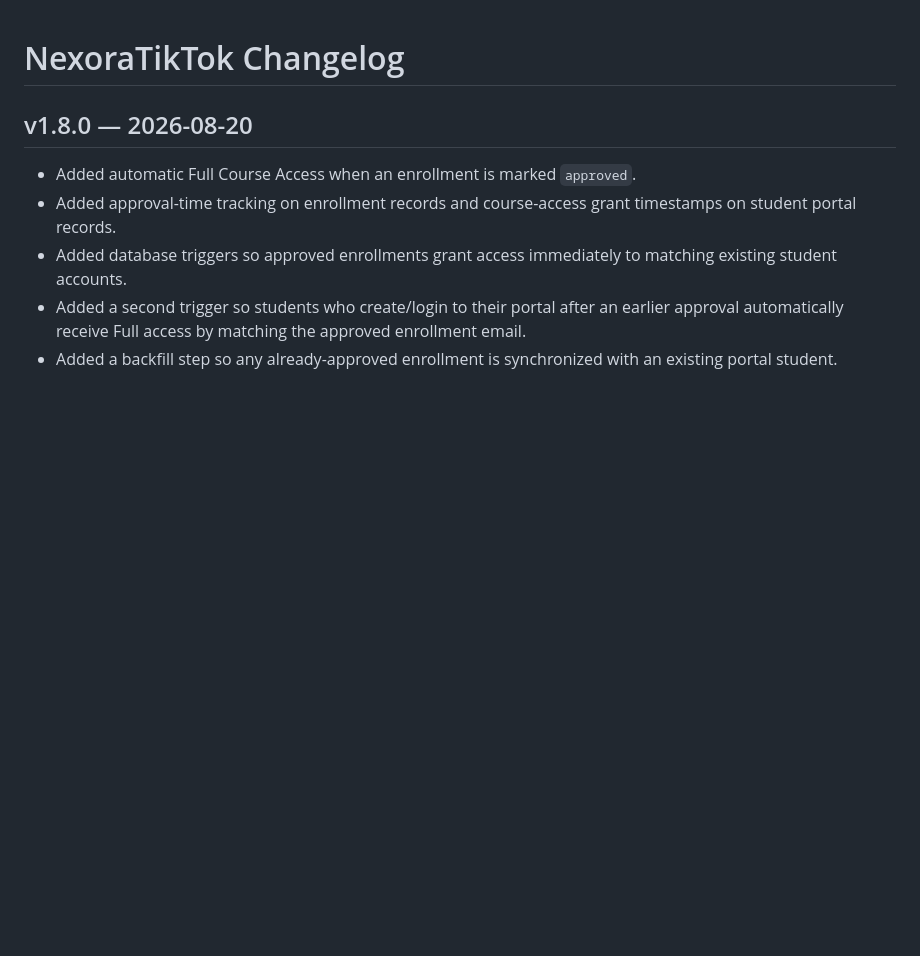
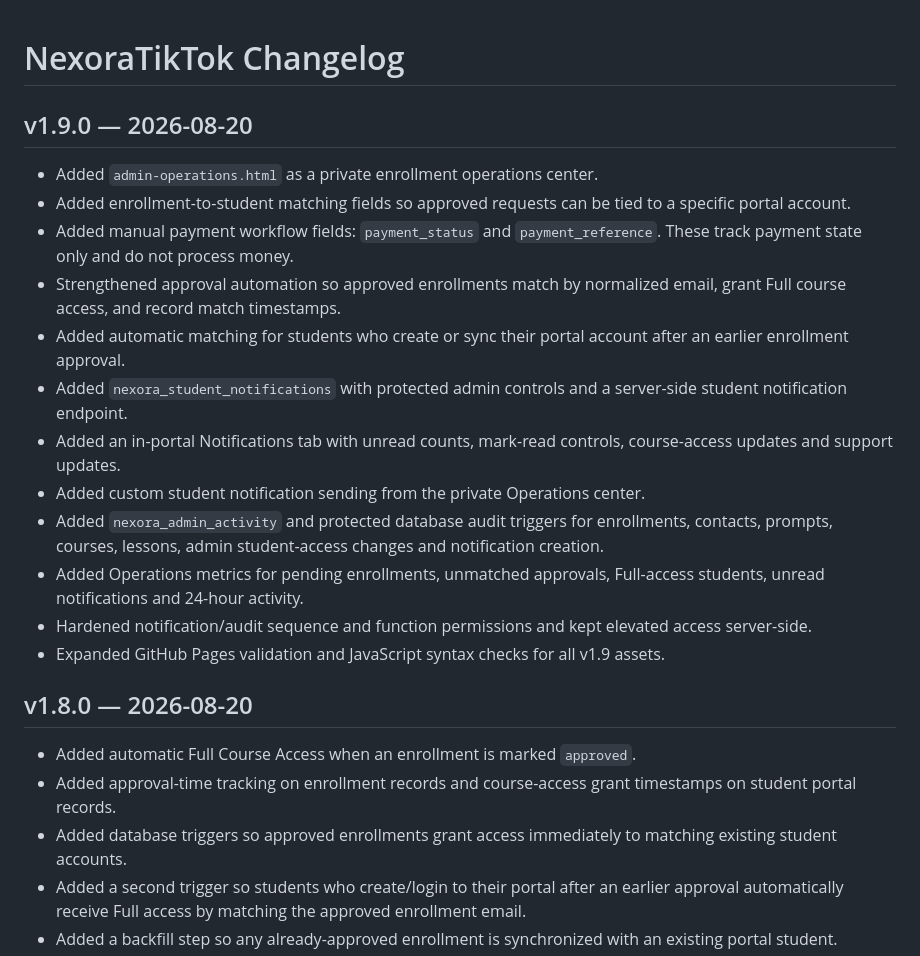
Before and after one commit to lensbykai-bit/NexoraTikTok, a Markdown page: CHANGELOG.md, the part around the change. Rendered like a GitHub page; blank space fills up the shorter version.

Commit message:
Document v1.9 operations release

```diff
--- a/CHANGELOG.md
+++ b/CHANGELOG.md
@@ -1,4 +1,19 @@
 # NexoraTikTok Changelog
+
+## v1.9.0 — 2026-08-20
+
+- Added `admin-operations.html` as a private enrollment operations center.
+- Added enrollment-to-student matching fields so approved requests can be tied to a specific portal account.
+- Added manual payment workflow fields: `payment_status` and `payment_reference`. These track payment state only and do not process money.
+- Strengthened approval automation so approved enrollments match by normalized email, grant Full course access, and record match timestamps.
+- Added automatic matching for students who create or sync their portal account after an earlier enrollment approval.
+- Added `nexora_student_notifications` with protected admin controls and a server-side student notification endpoint.
+- Added an in-portal Notifications tab with unread counts, mark-read controls, course-access updates and support updates.
+- Added custom student notification sending from the private Operations center.
+- Added `nexora_admin_activity` and protected database audit triggers for enrollments, contacts, prompts, courses, lessons, admin student-access changes and notification creation.
+- Added Operations metrics for pending enrollments, unmatched approvals, Full-access students, unread notifications and 24-hour activity.
+- Hardened notification/audit sequence and function permissions and kept elevated access server-side.
+- Expanded GitHub Pages validation and JavaScript syntax checks for all v1.9 assets.
 
 ## v1.8.0 — 2026-08-20
 
```
